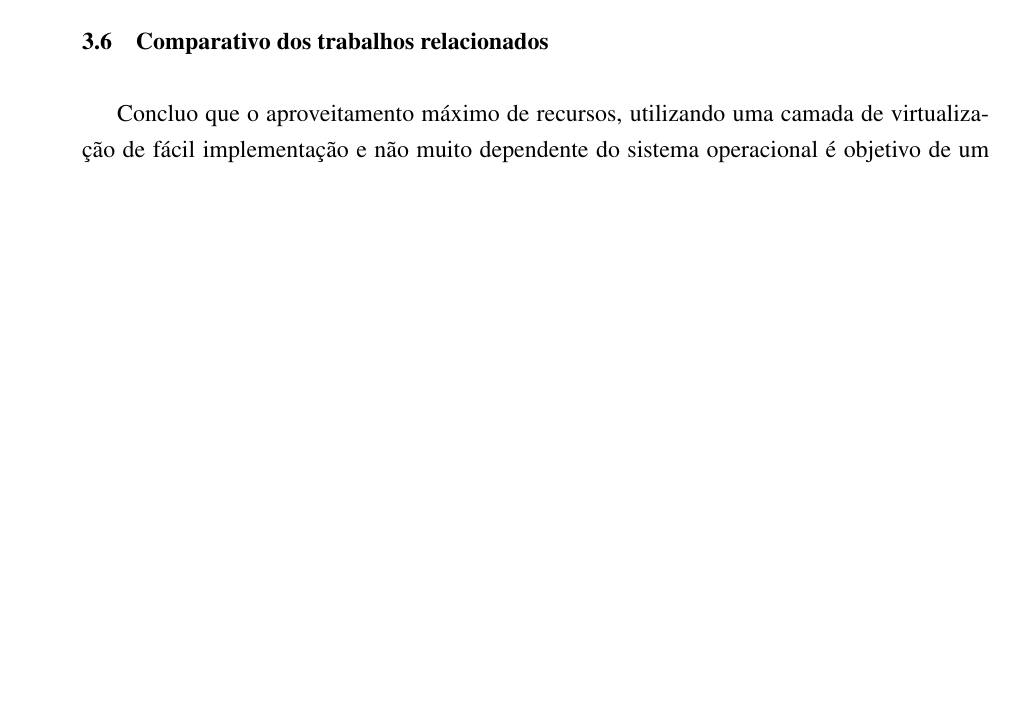
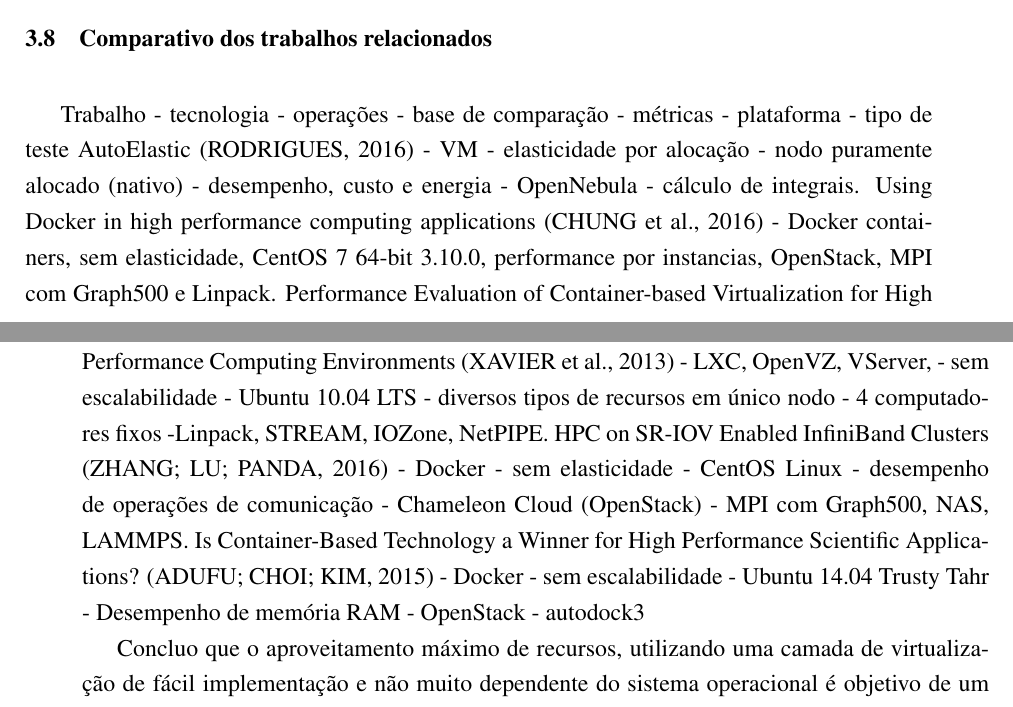
Before and after one commit to dbrauner/meuprojeto, a LaTeX thesis (Latex/monografia.tex): part of page 25 of 35 before the commit and two parts of pages 26 and 27 of 37 after it, the two joined at a grey line, cut so that both start at the same text, the shorter picture padded with empty space. Compiled offline with pdfLaTeX.

Commit message:
added related works

```diff
--- a/Latex/monografia.tex
+++ b/Latex/monografia.tex
@@ -384,3 +395,10 @@
+Trabalho - tecnologia - operações - base de comparação - métricas - plataforma - tipo de teste
+AutoElastic \cite{Facco2016} - VM - elasticidade por alocação - nodo puramente alocado (nativo) - desempenho, custo e energia - OpenNebula - cálculo de integrais.
+Using Docker in high performance computing applications \cite{7562612} - Docker containers, sem elasticidade, CentOS 7 64-bit 3.10.0, performance por instancias, OpenStack, MPI com Graph500 e Linpack.
+Performance Evaluation of Container-based Virtualization for High Performance Computing Environments \cite{Xavier2013} - LXC, OpenVZ, VServer,  - sem escalabilidade - Ubuntu 10.04 LTS - diversos tipos de recursos em único nodo - 4 computadores fixos -Linpack, STREAM, IOZone, NetPIPE.
+HPC on SR-IOV Enabled InfiniBand Clusters \cite{Zhang2016} - Docker - sem elasticidade - CentOS Linux - desempenho de operações de comunicação - Chameleon Cloud (OpenStack) - MPI com Graph500, NAS, LAMMPS.
+Is Container-Based Technology a Winner for High Performance Scientific Applications? \cite{Adufu2015} - Docker - sem escalabilidade - Ubuntu 14.04 Trusty Tahr - Desempenho de memória RAM - OpenStack - autodock3
+
 
 %Melhorar
 Concluo que o aproveitamento máximo de recursos, utilizando uma camada de virtualização de fácil implementação e não muito dependente do sistema operacional é objetivo de um ambiente próprio para execução de aplicações de alto desempenho. Portanto, os trabalhos analisados deixaram uma lacuna em relação a esta questão por não apresentarem uma solução que utilize uma tecnologia mais eficiente para processamento do que máquinas virtuais para alocação de recursos em aplicações de alto desempenho. Alguns trabalhos abordaram o uso de containers para aplicações de alto desempenho, porém apenas executando programas de testes para comprovar a possibilidade de uso, sem aplicar em infraestrutura que possa fornecer os recursos para as aplicações. O objetivo do trabalho que traz o AutoElastic de \citetexto{Facco2016}, juntamente com a possibilidade de se otimizar a utilização de recursos utilizando containers é o que justificou a abordagem tomada por este presente trabalho.
```
Also changed, not shown: referencias/Using Docker in High Performance Computing Applications.pdf (renamed from referencias/07562612.pdf), Latex/monografia.tex (15 more changed lines).
